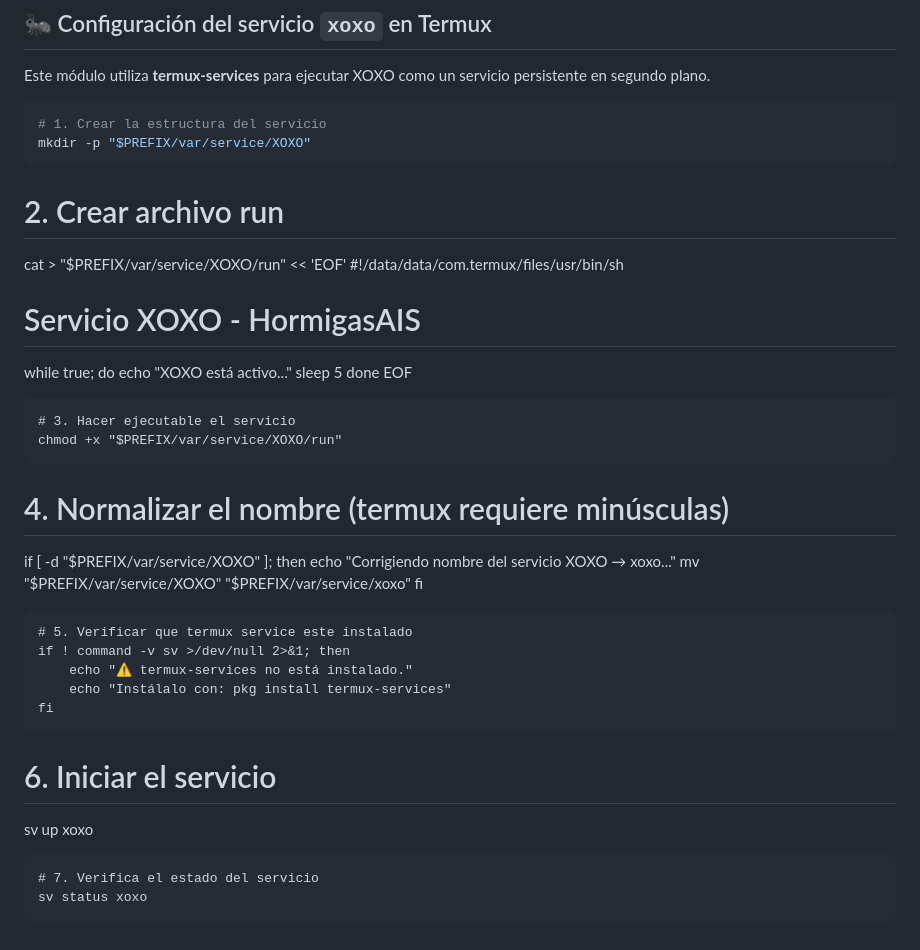
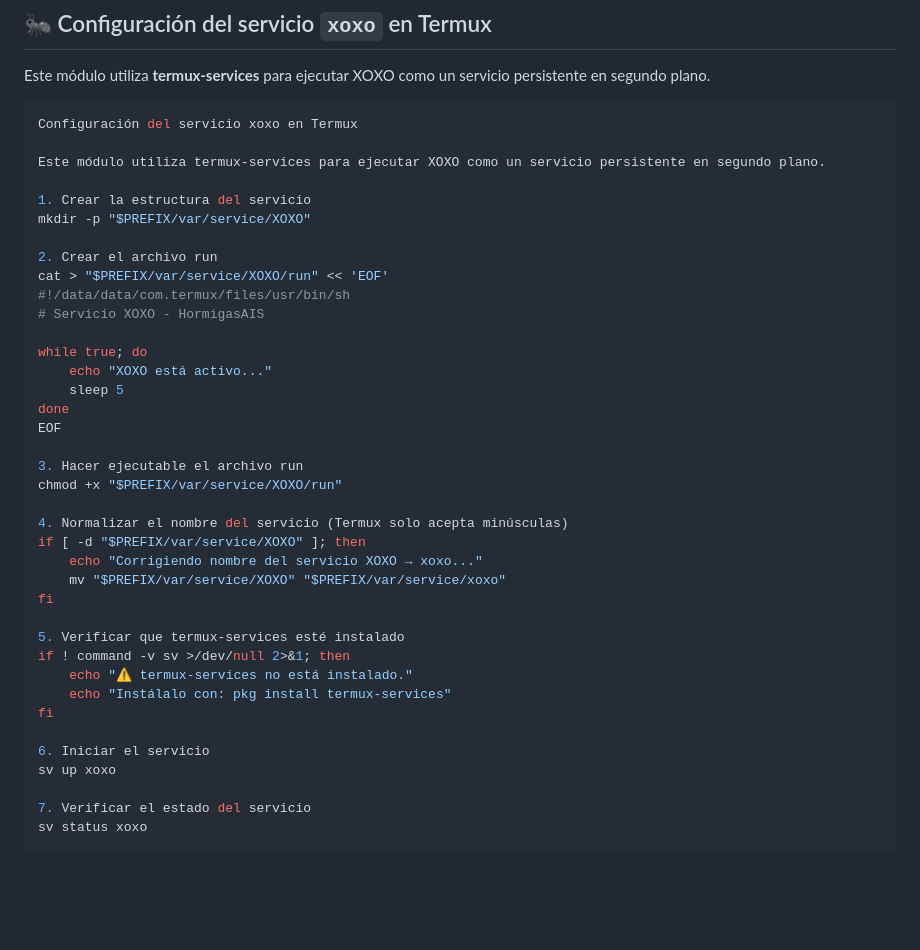
Before and after one commit to Thrumanshow/HormigasAIS-video-intelligence-checker, a Markdown page: README.md, the part around the change. GitHub-like rendering; blank space fills up the shorter version.

Commit message:
Update README for xoxo service setup in Termux

````diff
--- a/README.md
+++ b/README.md
@@ -103,37 +103,42 @@ uvicorn api:app --reload
 
 Este módulo utiliza **termux-services** para ejecutar XOXO como un servicio persistente en segundo plano.
 ```bash
-# 1. Crear la estructura del servicio
+Configuración del servicio xoxo en Termux
+
+Este módulo utiliza termux-services para ejecutar XOXO como un servicio persistente en segundo plano.
+
+1. Crear la estructura del servicio
 mkdir -p "$PREFIX/var/service/XOXO"
-```
-# 2. Crear archivo run
+
+2. Crear el archivo run
 cat > "$PREFIX/var/service/XOXO/run" << 'EOF'
 #!/data/data/com.termux/files/usr/bin/sh
 # Servicio XOXO - HormigasAIS
+
 while true; do
     echo "XOXO está activo..."
     sleep 5
 done
 EOF
-```
-# 3. Hacer ejecutable el servicio
+
+3. Hacer ejecutable el archivo run
 chmod +x "$PREFIX/var/service/XOXO/run"
-```
-# 4. Normalizar el nombre (termux requiere minúsculas)
+
+4. Normalizar el nombre del servicio (Termux solo acepta minúsculas)
 if [ -d "$PREFIX/var/service/XOXO" ]; then
     echo "Corrigiendo nombre del servicio XOXO → xoxo..."
     mv "$PREFIX/var/service/XOXO" "$PREFIX/var/service/xoxo"
 fi
-```
-# 5. Verificar que termux service este instalado
+
+5. Verificar que termux-services esté instalado
 if ! command -v sv >/dev/null 2>&1; then
     echo "⚠️ termux-services no está instalado."
     echo "Instálalo con: pkg install termux-services"
 fi
-```
-# 6. Iniciar el servicio
+
+6. Iniciar el servicio
 sv up xoxo
-```
-# 7. Verifica el estado del servicio
+
+7. Verificar el estado del servicio
 sv status xoxo
 ```
````
